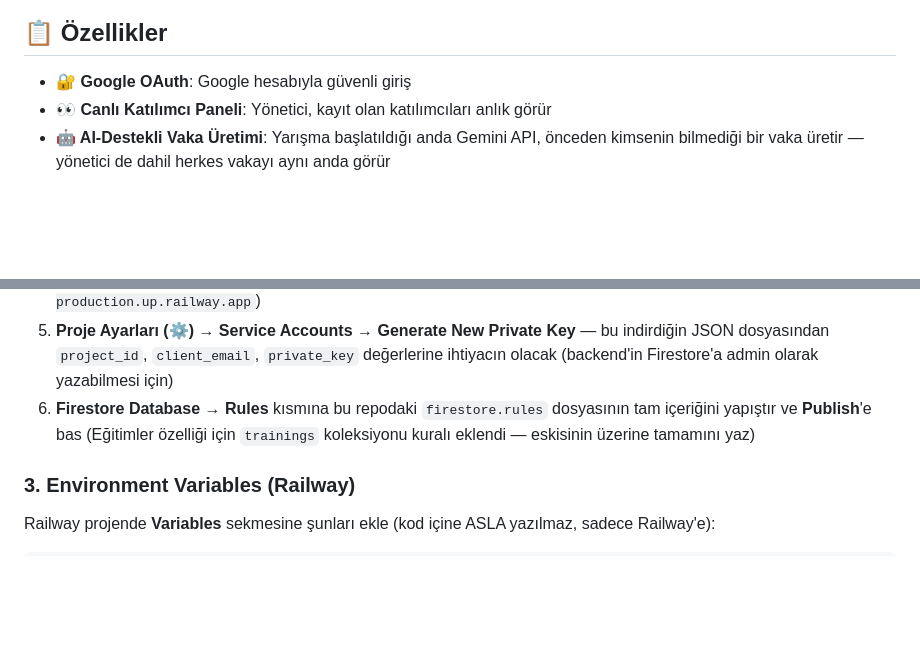
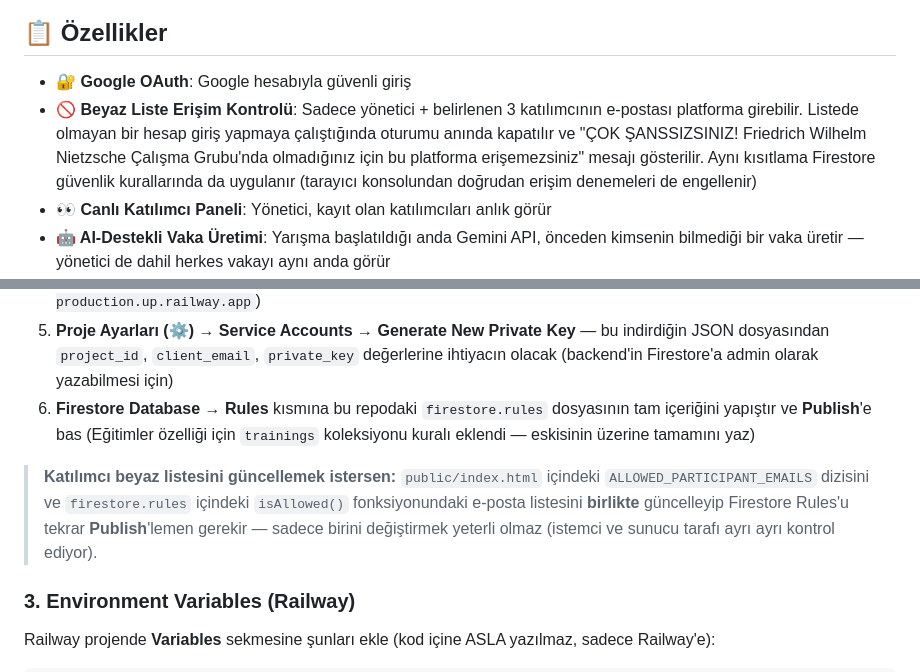
Before and after one commit to erginylmz-eng/nietzsche-yarismasi, a Markdown page: README.md, 2 parts joined by grey strips. Rendered like a GitHub page; blank space fills up the shorter version.

```diff
--- a/README.md
+++ b/README.md
@@ -5,6 +5,7 @@ Friedrich Nietzsche'nin perspektifinden kurumsal vakaları analiz etmek için ta
 ## 📋 Özellikler
 
 - **🔐 Google OAuth**: Google hesabıyla güvenli giriş
+- **🚫 Beyaz Liste Erişim Kontrolü**: Sadece yönetici + belirlenen 3 katılımcının e-postası platforma girebilir. Listede olmayan bir hesap giriş yapmaya çalıştığında oturumu anında kapatılır ve "ÇOK ŞANSSIZSINIZ! Friedrich Wilhelm Nietzsche Çalışma Grubu'nda olmadığınız için bu platforma erişemezsiniz" mesajı gösterilir. Aynı kısıtlama Firestore güvenlik kurallarında da uygulanır (tarayıcı konsolundan doğrudan erişim denemeleri de engellenir)
 - **👀 Canlı Katılımcı Paneli**: Yönetici, kayıt olan katılımcıları anlık görür
 - **🤖 AI-Destekli Vaka Üretimi**: Yarışma başlatıldığı anda Gemini API, önceden kimsenin bilmediği bir vaka üretir — yönetici de dahil herkes vakayı aynı anda görür
 - **⏱️ Real-time Timer**: 30 dakikalık çalışma süresi, sayfa yenilense bile doğru kalır
@@ -48,6 +49,8 @@ Friedrich Nietzsche'nin perspektifinden kurumsal vakaları analiz etmek için ta
 4. **Authentication → Settings → Authorized domains** kısmına Railway domain'ini ekle (örn. `nietzsche-yarismasi-production.up.railway.app`)
 5. **Proje Ayarları (⚙️) → Service Accounts → Generate New Private Key** — bu indirdiğin JSON dosyasından `project_id`, `client_email`, `private_key` değerlerine ihtiyacın olacak (backend'in Firestore'a admin olarak yazabilmesi için)
 6. **Firestore Database → Rules** kısmına bu repodaki `firestore.rules` dosyasının tam içeriğini yapıştır ve **Publish**'e bas (Eğitimler özelliği için `trainings` koleksiyonu kuralı eklendi — eskisinin üzerine tamamını yaz)
+
+> **Katılımcı beyaz listesini güncellemek istersen:** `public/index.html` içindeki `ALLOWED_PARTICIPANT_EMAILS` dizisini ve `firestore.rules` içindeki `isAllowed()` fonksiyonundaki e-posta listesini **birlikte** güncelleyip Firestore Rules'u tekrar **Publish**'lemen gerekir — sadece birini değiştirmek yeterli olmaz (istemci ve sunucu tarafı ayrı ayrı kontrol ediyor).
 
 ### 3. Environment Variables (Railway)
 
```
